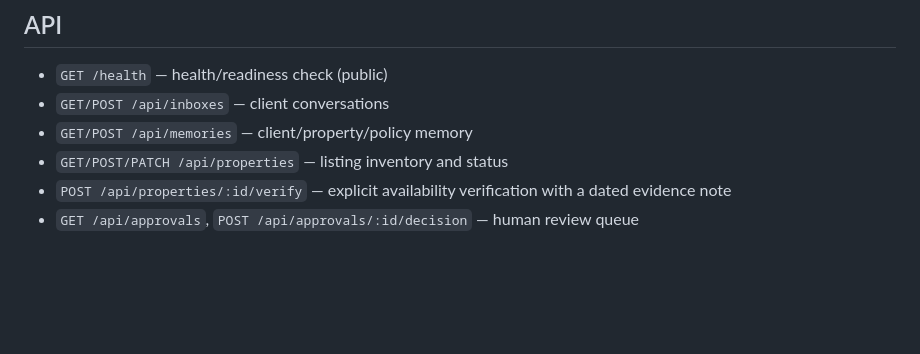
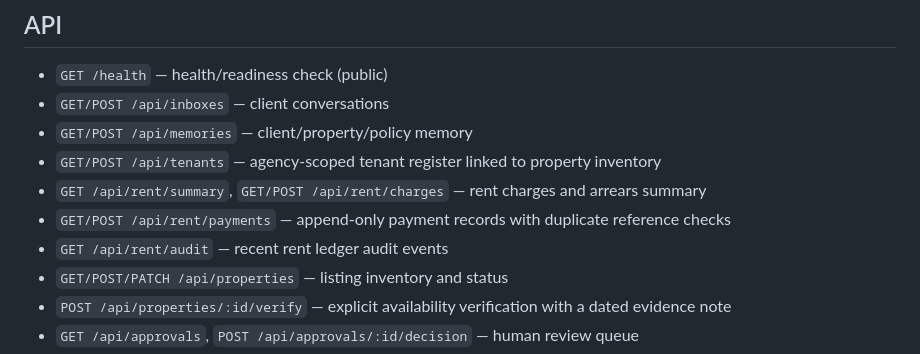
Before and after one commit to pm7728071-ux/estate-ai-agent-crm, a Markdown page: README.md, the part around the change. GitHub-like rendering; blank space fills up the shorter version.

Commit message:
Document rent ledger API endpoints

```diff
--- a/README.md
+++ b/README.md
@@ -13,6 +13,10 @@ npm install && npm start   # http://localhost:3000
 - `GET /health` — health/readiness check (public)
 - `GET/POST /api/inboxes` — client conversations
 - `GET/POST /api/memories` — client/property/policy memory
+- `GET/POST /api/tenants` — agency-scoped tenant register linked to property inventory
+- `GET /api/rent/summary`, `GET/POST /api/rent/charges` — rent charges and arrears summary
+- `GET/POST /api/rent/payments` — append-only payment records with duplicate reference checks
+- `GET /api/rent/audit` — recent rent ledger audit events
 - `GET/POST/PATCH /api/properties` — listing inventory and status
 - `POST /api/properties/:id/verify` — explicit availability verification with a dated evidence note
 - `GET /api/approvals`, `POST /api/approvals/:id/decision` — human review queue
```
